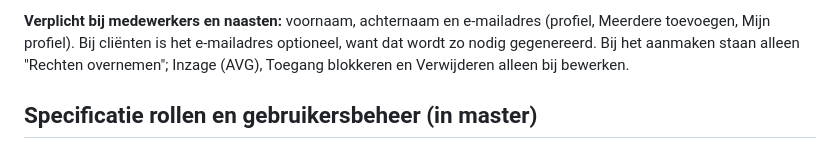
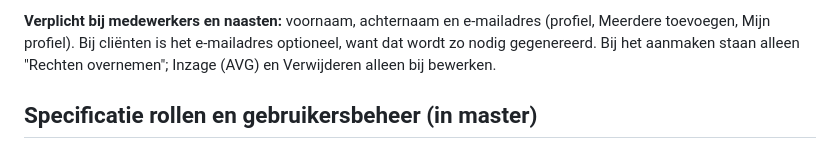
Before and after one commit to Nietbarkie23/Mywepp-prototype, a Markdown page: CLAUDE.md, the part around the change. Drawn GitHub-style.

Commit message:
Memory: blokkeren staat niet meer bij de knoppen
Co-Authored-By: Claude Opus 5.5 <noreply@anthropic.com>
Claude-Session: https://claude.ai/code/session_018xJEThweSPcR1pQimquPkB

```diff
--- a/CLAUDE.md
+++ b/CLAUDE.md
@@ -118,7 +118,7 @@ meeneemt — een nieuwe opslag per groepsnaam moet daar ook in.
 **Verplicht bij medewerkers en naasten:** voornaam, achternaam en e-mailadres
 (profiel, Meerdere toevoegen, Mijn profiel). Bij cliënten is het e-mailadres
 optioneel, want dat wordt zo nodig gegenereerd. Bij het aanmaken staan alleen
-"Rechten overnemen"; Inzage (AVG), Toegang blokkeren en Verwijderen alleen bij
+"Rechten overnemen"; Inzage (AVG) en Verwijderen alleen bij
 bewerken.
 
 ## Specificatie rollen en gebruikersbeheer (in master)
```
